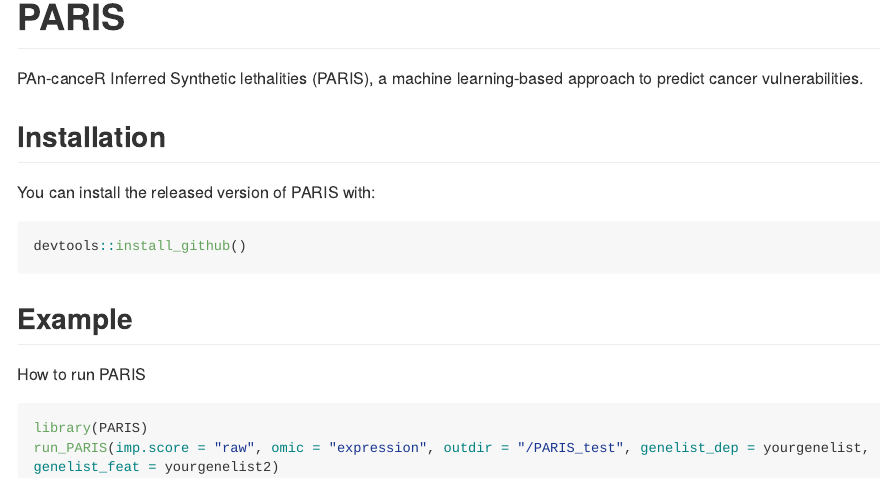
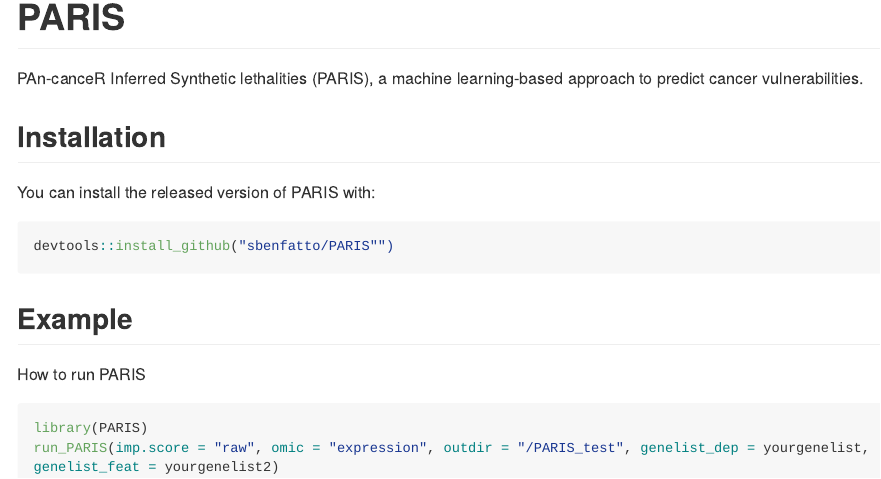
Before and after one commit to sbenfatto/PARIS, an R Markdown document (README.Rmd): the page in a window 1100 px wide, from its top. The pictures show the output file README.md that the author committed with the source, drawn offline in the style of GitHub; long lines of code are wrapped.

Commit message:
modified README

````diff
--- a/README.Rmd
+++ b/README.Rmd
@@ -1,6 +1,4 @@
----
-output: github_document
----
+
 
 <!-- README.md is generated from README.Rmd. Please edit that file -->
 
@@ -25,7 +23,7 @@ PAn-canceR Inferred Synthetic lethalities (PARIS), a machine learning-based appr
 You can install the released version of PARIS with:
 
 ```r
-devtools::install_github()
+devtools::install_github("sbenfatto/PARIS"")
 ```
 
 ## Example
````
Also changed, not shown: README.md.
